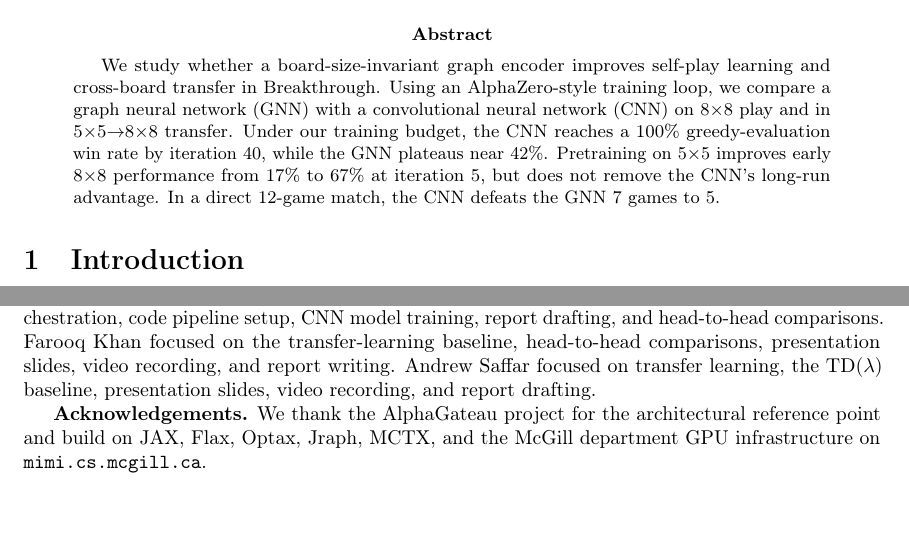
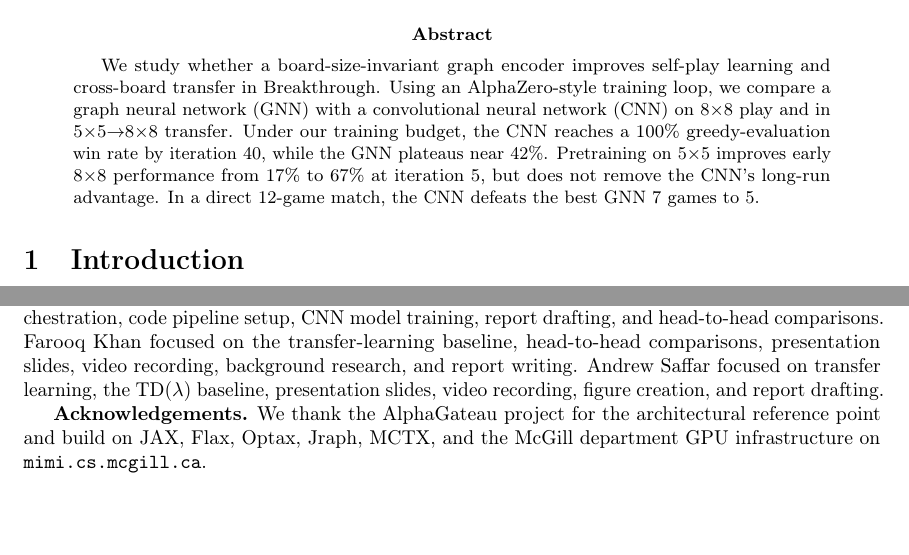
Before and after one commit to Otm02/alphagateau-breakthrough-v2, a LaTeX paper (report/paper.tex): two parts of pages 1 and 6 of 10, joined at a grey line, cut so that both start at the same text. Compiled offline with pdfLaTeX; a LaTeX package or settings file that is missing is left out.

Commit message:
more credit

```diff
--- a/report/paper.tex
+++ b/report/paper.tex
@@ -39,7 +39,7 @@ We study whether a board-size-invariant graph encoder improves self-play learnin
 Using an AlphaZero-style training loop, we compare a graph neural network (GNN) with a convolutional neural network (CNN) on 8$\times$8 play and in 5$\times$5$\rightarrow$8$\times$8 transfer.
 Under our training budget, the CNN reaches a 100\% greedy-evaluation win rate by iteration 40, while the GNN plateaus near 42\%.
 Pretraining on 5$\times$5 improves early 8$\times$8 performance from 17\% to 67\% at iteration 5, but does not remove the CNN's long-run advantage.
-In a direct 12-game match, the CNN defeats the GNN 7 games to 5.
+In a direct 12-game match, the CNN defeats the best GNN 7 games to 5.
 \end{abstract}
 
 \section{Introduction}
@@ -266,9 +266,9 @@ features.
 Athmane Benarous focused on the JAX environment, training pipeline, Slurm orchestration, code
 pipeline setup, CNN model training, report drafting, and head-to-head comparisons.
 Farooq Khan focused on the transfer-learning baseline, head-to-head comparisons, presentation
-slides, video recording, and report writing.
+slides, video recording, background research, and report writing.
 Andrew Saffar focused on transfer learning, the TD($\lambda$) baseline, presentation slides,
-video recording, and report drafting.
+video recording, figure creation, and report drafting.
 
 \textbf{Acknowledgements.}
 We thank the AlphaGateau project for the architectural reference point and build on JAX, Flax,
```
Also changed, not shown: report/paper.pdf.
